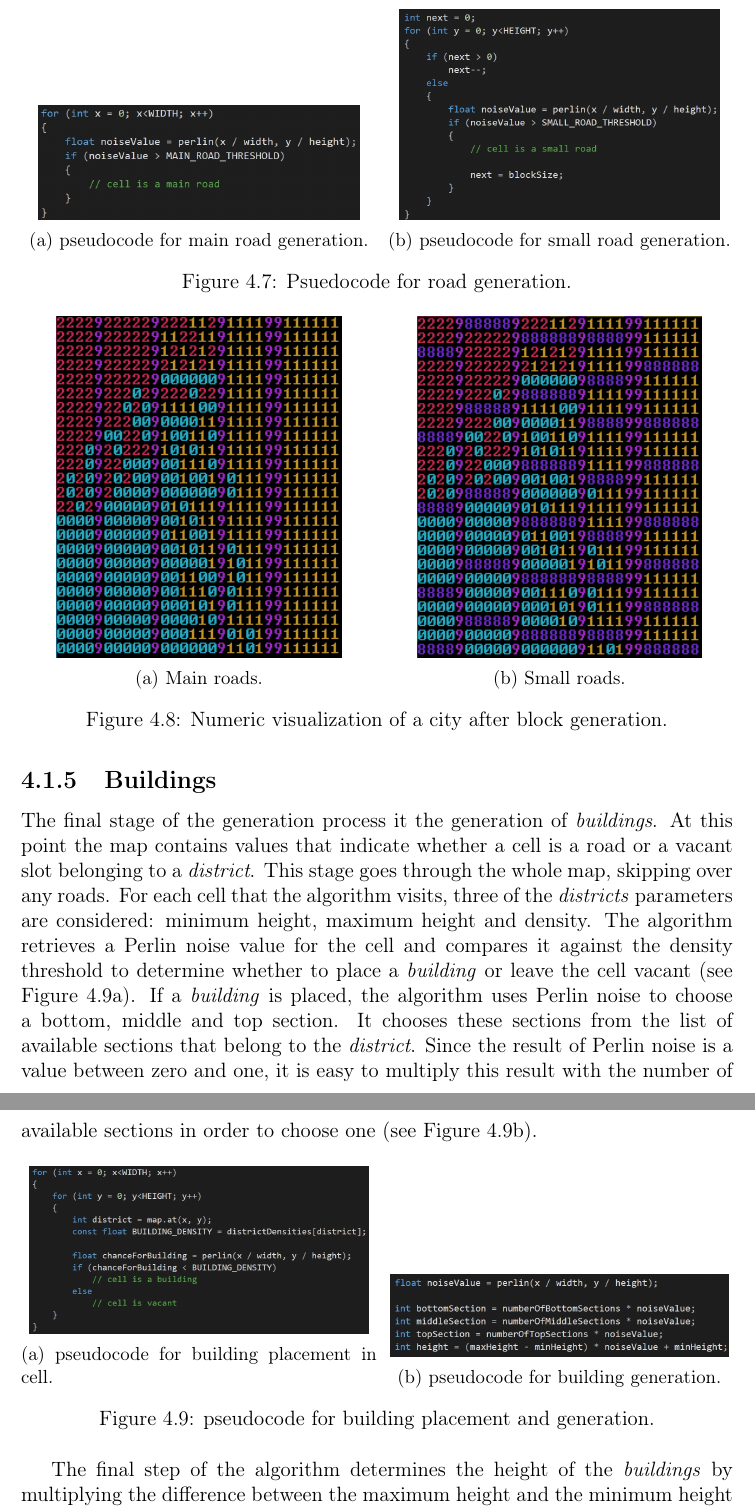
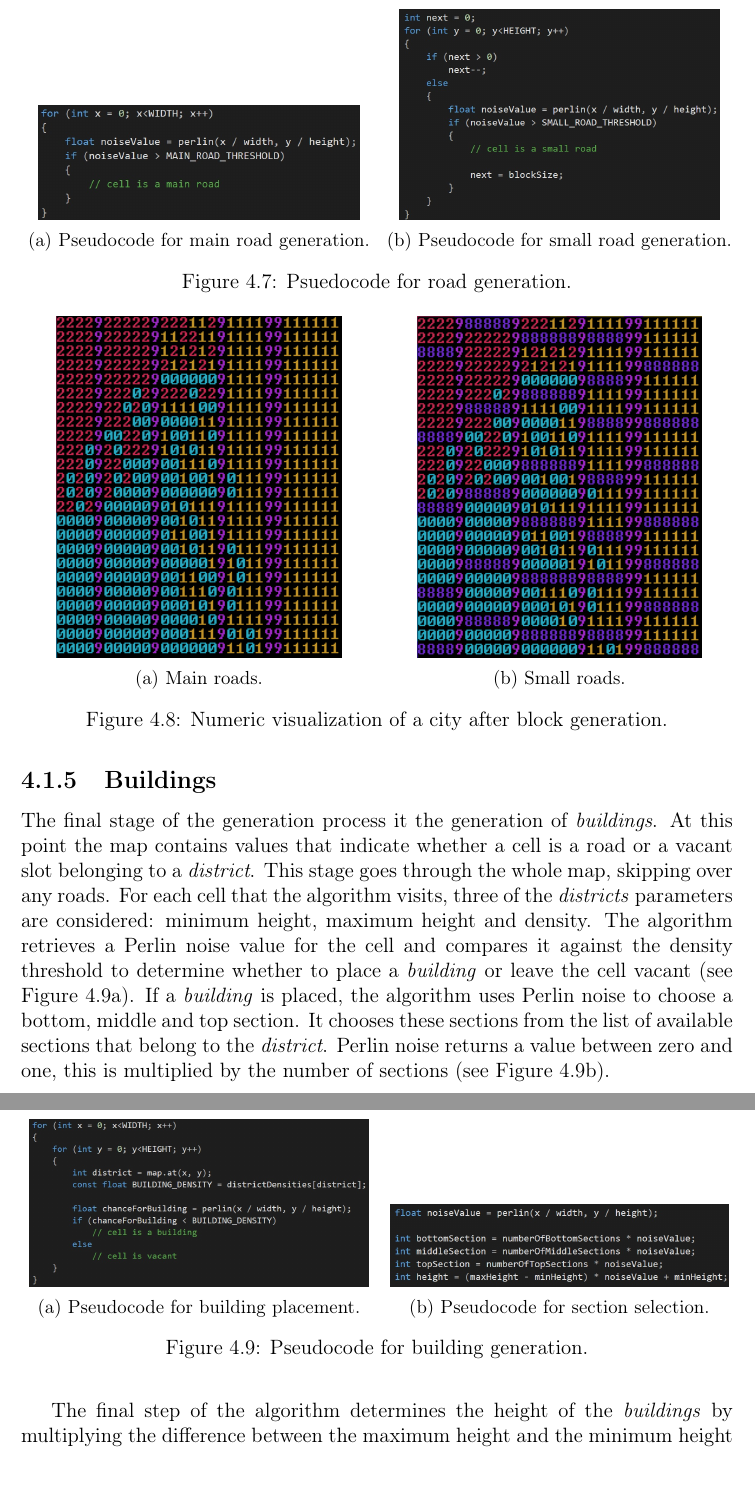
Before and after one commit to Jaddori/BScPCG, a LaTeX thesis (LaTeX/thesis.tex, which reads LaTeX/method.tex): two parts of pages 20 and 21 of 41, joined at a grey line, cut so that both start at the same text. Compiled offline with pdfLaTeX.

Commit message:
LaTeX - Changed some figure text

```diff
--- a/LaTeX/method.tex
+++ b/LaTeX/method.tex
@@ -112,17 +112,17 @@ To explore the procedural generation of a city, a desktop application was create
 		\begin{subfigure}{0.5\textwidth}
 			\centering
 			\includegraphics[width=0.9\linewidth]{"Images/main roads code"}
-			\caption{pseudocode for main road generation.}
+			\caption{Pseudocode for main road generation.}
 			\label{fig:main-roads-code}
 		\end{subfigure}
 		\begin{subfigure}{0.5\textwidth}
 			\centering
 			\includegraphics[width=0.9\linewidth]{"Images/small roads code"}
-			\caption{pseudocode for small road generation.}
+			\caption{Pseudocode for small road generation.}
 			\label{fig:small-roads-code}
 		\end{subfigure}
-				\caption{Psuedocode for road generation.}
-				\label{fig:pseudo-code-roads}
+		\caption{Psuedocode for road generation.}
+		\label{fig:pseudo-code-roads}
 	\end{figure}
 
 	\begin{figure}[h]
@@ -143,22 +143,22 @@ To explore the procedural generation of a city, a desktop application was create
 	\end{figure}
 
 	\subsection{Buildings}
-		The final stage of the generation process it the generation of \textit{buildings}. At this point the map contains values that indicate whether a cell is a road or a vacant slot belonging to a \textit{district}. This stage goes through the whole map, skipping over any roads. For each cell that the algorithm visits, three of the \textit{districts} parameters are considered: minimum height, maximum height and density. The algorithm retrieves a Perlin noise value for the cell and compares it against the density threshold to determine whether to place a \textit{building} or leave the cell vacant (see Figure \ref{fig:vacant-code}). If a \textit{building} is placed, the algorithm uses Perlin noise to choose a bottom, middle and top section. It chooses these sections from the list of available sections that belong to the \textit{district}. Since the result of Perlin noise is a value between zero and one, it is easy to multiply this result with the number of available sections in order to choose one (see Figure \ref{fig:section-code}).
+		The final stage of the generation process it the generation of \textit{buildings}. At this point the map contains values that indicate whether a cell is a road or a vacant slot belonging to a \textit{district}. This stage goes through the whole map, skipping over any roads. For each cell that the algorithm visits, three of the \textit{districts} parameters are considered: minimum height, maximum height and density. The algorithm retrieves a Perlin noise value for the cell and compares it against the density threshold to determine whether to place a \textit{building} or leave the cell vacant (see Figure \ref{fig:vacant-code}). If a \textit{building} is placed, the algorithm uses Perlin noise to choose a bottom, middle and top section. It chooses these sections from the list of available sections that belong to the \textit{district}. Perlin noise returns a value between zero and one, this is multiplied by the number of sections (see Figure \ref{fig:section-code}).
 
 	\begin{figure}[h]
 		\begin{subfigure}{0.5\textwidth}
 			\centering
 			\includegraphics[width=0.95\linewidth]{"Images/vacant code"}
-			\caption{pseudocode for building placement in cell.}
+			\caption{Pseudocode for building placement.}
 			\label{fig:vacant-code}
 		\end{subfigure}
 		\begin{subfigure}{0.5\textwidth}
 			\centering
 			\includegraphics[width=0.95\linewidth]{"Images/section code"}
-			\caption{pseudocode for building generation.}
+			\caption{Pseudocode for section selection.}
 			\label{fig:section-code}
 		\end{subfigure}
-			\caption{pseudocode for building placement and generation.}
+			\caption{Pseudocode for building generation.}
 			\label{fig:pseudo-code-buildings}
 	\end{figure}
 
```
